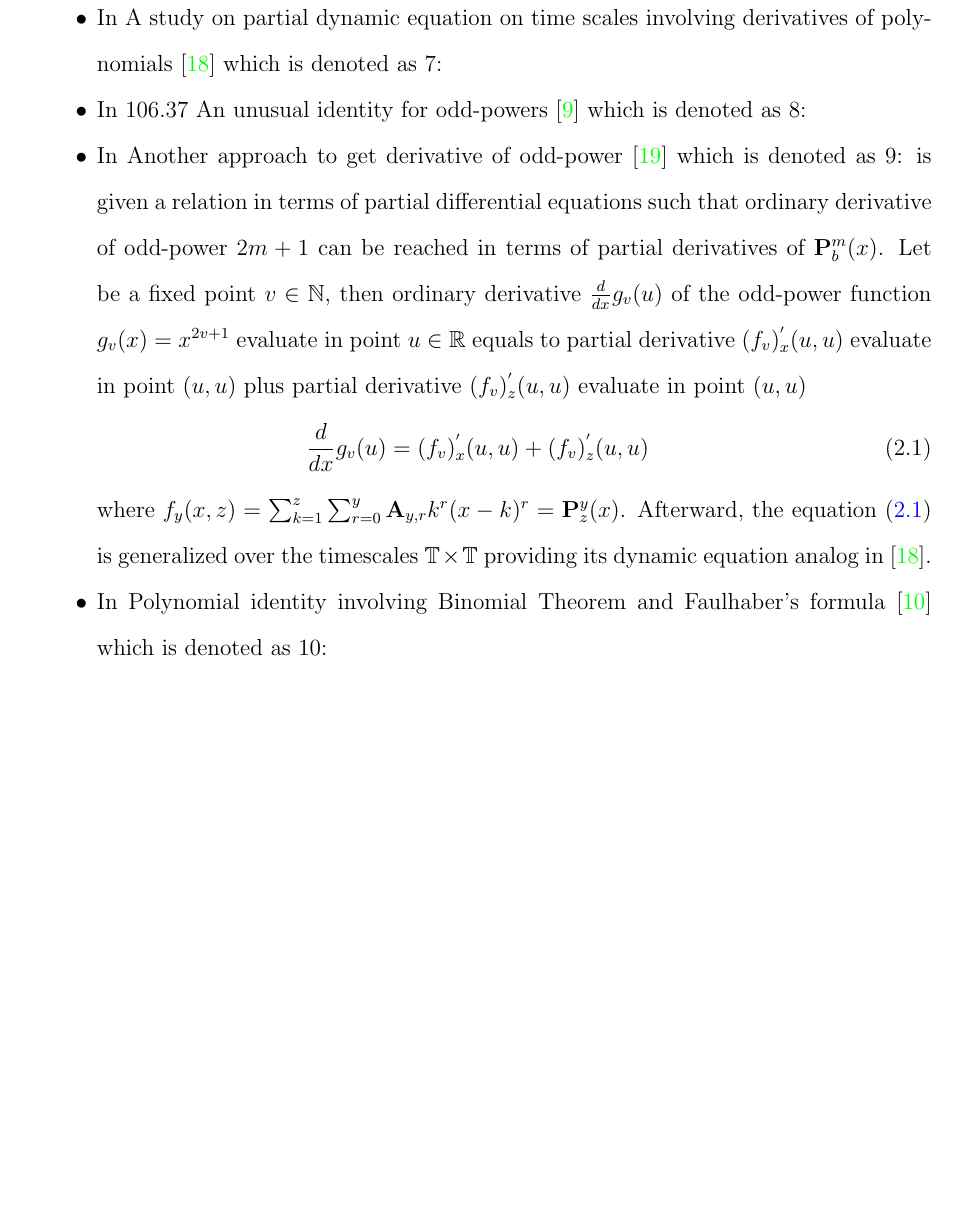
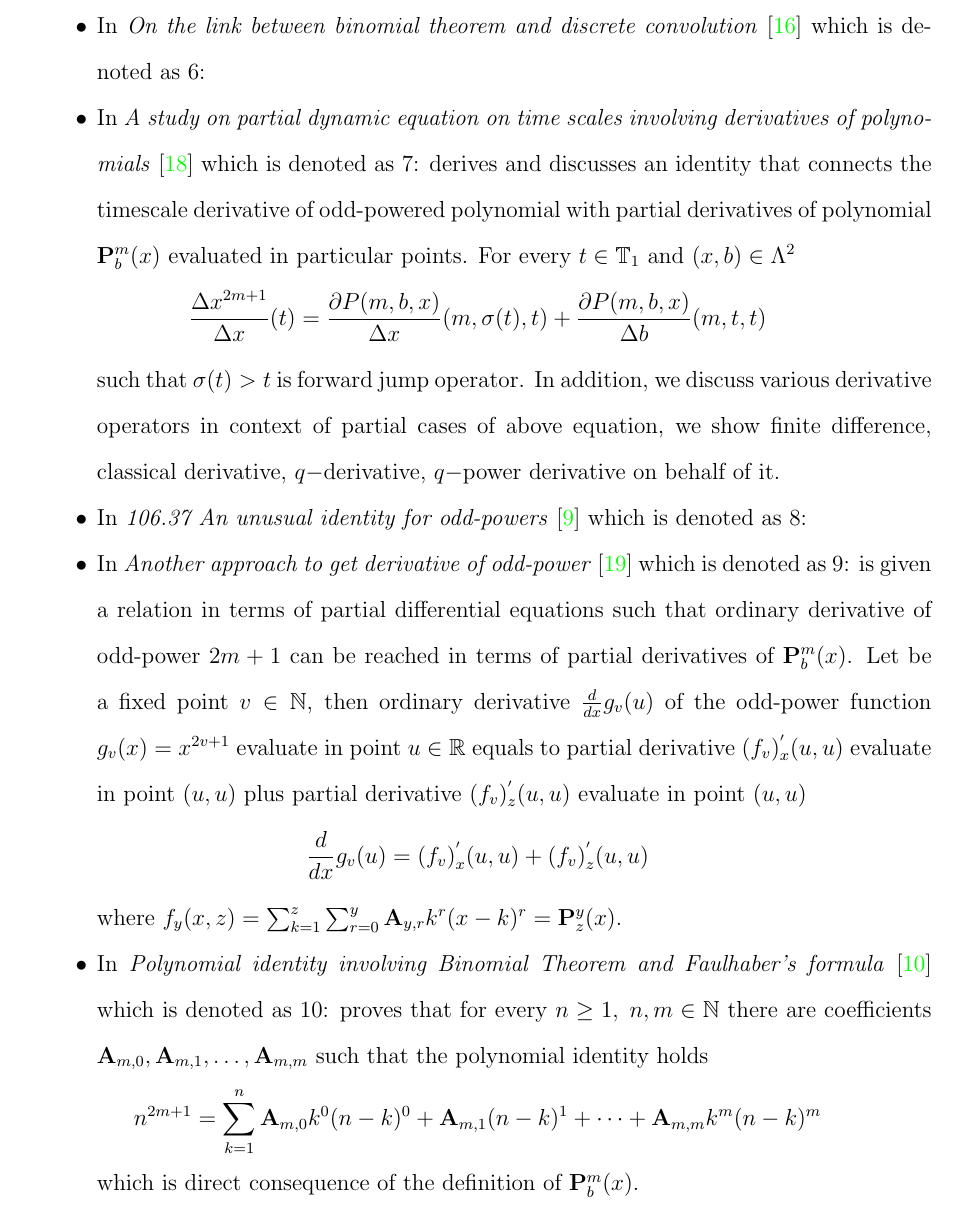
Before and after one commit to kolosovpetro/HistoryAndOverviewOfPolynomialP, a LaTeX paper (src/HistoryAndOverviewOfPolynomialP.tex, which reads src/sections/03_related_works.tex): part of page 12 of 21, cut at the place of the change, the shorter picture padded with empty space. Compiled offline with pdfLaTeX.

Commit message:
work in progress

```diff
--- a/src/sections/03_related_works.tex
+++ b/src/sections/03_related_works.tex
@@ -6,23 +6,43 @@ onto the main results of~\cite{kolosov2016link} mainly on polynomials $\polynomi
     ~\caption{Related works graph.}\label{fig:related-works-graph}
 \end{figure}
 \begin{itemize}
-    \item In A study on partial dynamic equation on time scales involving derivatives
-    of polynomials~\cite{kolosov2016study} which is denoted as 7:
-    \item In 106.37 An unusual identity for odd-powers~\cite{kolosov2022106} which is denoted as 8:
-    \item In Another approach to get derivative of odd-power~\cite{kolosov2023another} which is denoted as 9:
+    \item In \textit{On the link between binomial theorem and discrete convolution}~\cite{kolosov2016link}
+    which is denoted as 6:
+    \item In \textit{A study on partial dynamic equation on time scales involving derivatives
+    of polynomials}~\cite{kolosov2016study} which is denoted as 7:
+    derives and discusses an identity that connects the timescale derivative of odd-powered polynomial
+    with partial derivatives of polynomial $\polynomialP{m}{b}{x}$ evaluated in particular points.
+    For every $t\in\mathbb{T}_1$ and $(x,b) \in \Lambda^2$
+    \[
+        \frac{\Delta x^{2m+1}}{\Delta x}(t) =
+        \frac{\partial P(m,b,x)}{\Delta x} (m, \sigma(t), t) +
+        \frac{\partial P(m,b,x)}{\Delta b} (m, t, t)
+    \]
+    such that $\sigma(t) > t$ is forward jump operator.
+    In addition, we discuss various derivative operators in context of partial cases of above equation,
+    we show finite difference, classical derivative, $q-$derivative, $q-$power derivative on behalf of it.
+    \item In \textit{106.37 An unusual identity for odd-powers}~\cite{kolosov2022106} which is denoted as 8:
+    \item In \textit{Another approach to get derivative of odd-power}~\cite{kolosov2023another} which is denoted as 9:
     is given a relation in terms of partial differential equations such that
     ordinary derivative of odd-power $2m+1$ can be reached in terms of partial derivatives of $\polynomialP{m}{b}{x}$.
     Let be a fixed point $v\in \mathbb{N}$, then ordinary derivative $\frac{d}{dx} g_v (u)$ of the odd-power function $g_v(x) = x^{2v + 1}$
     evaluate in point $u\in\mathbb{R}$ equals to partial derivative $(f_{v})^{'}_{x} (u, u)$ evaluate in point $(u, u)$ plus
     partial derivative $(f_{v})^{'}_{z} (u, u)$ evaluate in point $(u, u)$
-    \begin{equation}
+    \begin{align*}
         \frac{d}{dx} g_v (u) = (f_{v})^{'}_{x} (u, u) + (f_{v})^{'}_{z} (u, u)
-        \label{eq:odd-exponential-identity}
-    \end{equation}
+    \end{align*}
     where $f_{y} (x, z) = \sum_{k=1}^{z} \sum_{r=0}^{y} \coeffA{y}{r} k^r (x-k)^r = \polynomialP{y}{z}{x}$.
-    Afterward, the equation~\eqref{eq:odd-exponential-identity}
-    is generalized over the timescales $\mathbb{T} \times \mathbb{T}$ providing its dynamic equation analog
-    in~\cite{kolosov2016study}.
-    \item In Polynomial identity involving Binomial Theorem and Faulhaber's formula~\cite{kolosov2023polynomial}
-    which is denoted as 10:
-    \item In Finding the derivative of polynomials via double limit~\cite{kolosov_2024_10575485} which is denoted as 11:
+    \item In \textit{Polynomial identity involving Binomial Theorem and Faulhaber's formula}~\cite{kolosov2023polynomial}
+    which is denoted as 10: proves that
+    for every $n\geq 1, \; n,m\in\mathbb{N}$
+    there are coefficients $\mathbf{A}_{m,0}, \mathbf{A}_{m,1}, \ldots, \mathbf{A}_{m,m}$ such that
+    the polynomial identity holds
+    \[
+        n^{2m+1} = \sum_{k=1}^{n} \mathbf{A}_{m,0} k^0 (n-k)^0 + \mathbf{A}_{m,1}(n-k)^1
+        + \cdots + \mathbf{A}_{m,m} k^m (n-k)^m
+    \]
+    which is direct consequence of the definition of $\polynomialP{m}{b}{x}$.
+    \item In \textit{Finding the derivative of polynomials via double limit}~\cite{kolosov_2024_10575485}
+    which is denoted as 11: gives another perspective of ordinary derivatives of polynomials allowing expressing
+    them via double limit, because
+    \begin{align*}
```
Also changed, not shown: out/HistoryAndOverviewOfPolynomialP.pdf, src/sections/03_related_works.tex (27 more changed lines).
